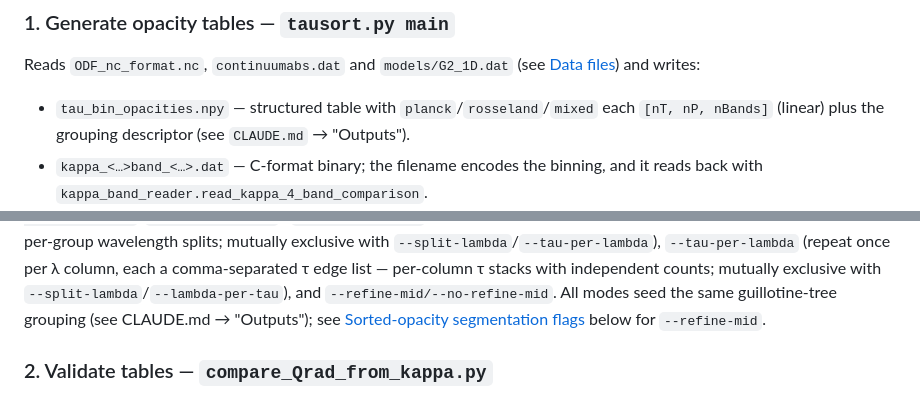
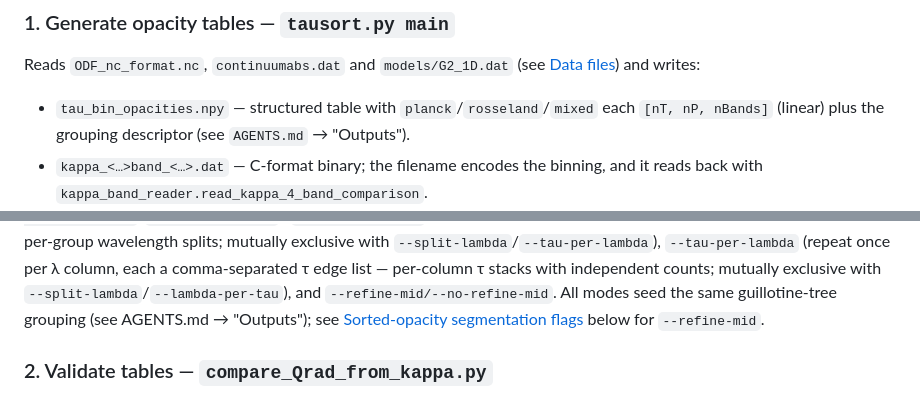
Before and after one commit to lively-stars/tau-sorting, a Markdown page: README.md, 2 parts joined by grey strips. Rendered like a GitHub page.

Commit message:
Rename CLAUDE.md to AGENTS.md (open agent-instruction standard)

```diff
--- a/README.md
+++ b/README.md
@@ -25,7 +25,7 @@ Reads `ODF_nc_format.nc`, `continuumabs.dat` and `models/G2_1D.dat` (see [Data f
 and writes:
 
 - `tau_bin_opacities.npy` — structured table with `planck`/`rosseland`/`mixed` each
-  `[nT, nP, nBands]` (linear) plus the grouping descriptor (see `CLAUDE.md` → "Outputs").
+  `[nT, nP, nBands]` (linear) plus the grouping descriptor (see `AGENTS.md` → "Outputs").
 - `kappa_<…>band_<…>.dat` — C-format binary; the filename encodes the binning, and it reads
   back with `kappa_band_reader.read_kappa_4_band_comparison`.
 - diagnostics: `tau_rosseland_at_tau_lambda_one.jpg`, `sorted_weighted_opacity_per_tau_bin.jpg`,
@@ -71,7 +71,7 @@ wavelength splits; mutually exclusive with `--split-lambda`/`--tau-per-lambda`),
 `--tau-per-lambda` (repeat once per λ column, each a comma-separated τ edge list — per-column
 τ stacks with independent counts; mutually exclusive with `--split-lambda`/`--lambda-per-tau`),
 and `--refine-mid/--no-refine-mid`. All modes seed the same guillotine-tree grouping
-(see CLAUDE.md → "Outputs"); see [Sorted-opacity segmentation flags](#sorted-opacity-segmentation-flags) below for `--refine-mid`.
+(see AGENTS.md → "Outputs"); see [Sorted-opacity segmentation flags](#sorted-opacity-segmentation-flags) below for `--refine-mid`.
 
 ### 2. Validate tables — `compare_Qrad_from_kappa.py`
 
```
Also changed, not shown: AGENTS.md (renamed from CLAUDE.md, +1 -1 lines).
